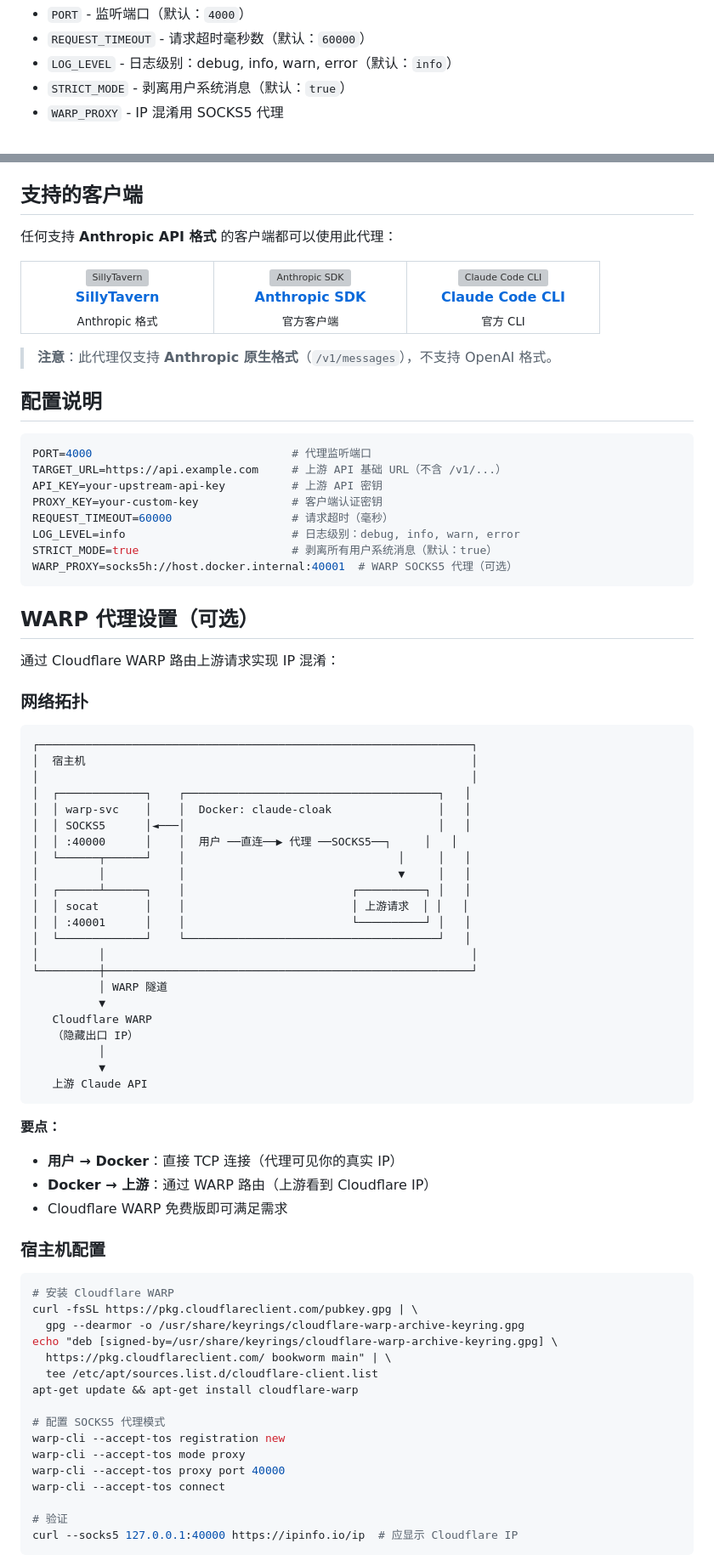
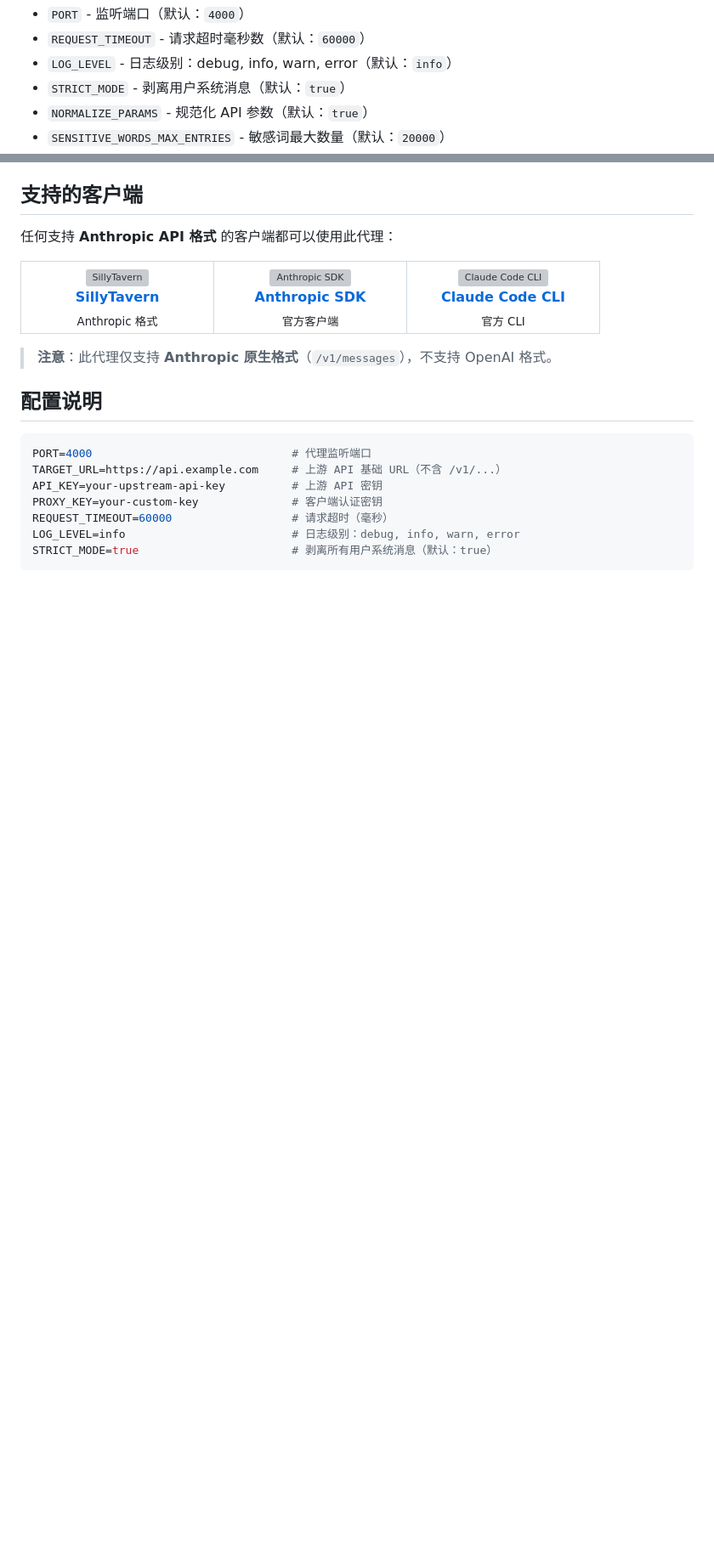
Before and after one commit to waylon256yhw/Claude-Cloak, a Markdown page: README_CN.md, 2 parts joined by grey strips. Shown at 85% size. Rendered like a GitHub page; blank space fills up the shorter version; grey boxes are pictures that could not be loaded.

````diff
--- a/README_CN.md
+++ b/README_CN.md
@@ -87,7 +89,8 @@ docker run -d \
 - `REQUEST_TIMEOUT` - 请求超时毫秒数（默认：`60000`）
 - `LOG_LEVEL` - 日志级别：debug, info, warn, error（默认：`info`）
 - `STRICT_MODE` - 剥离用户系统消息（默认：`true`）
-- `WARP_PROXY` - IP 混淆用 SOCKS5 代理
+- `NORMALIZE_PARAMS` - 规范化 API 参数（默认：`true`）
+- `SENSITIVE_WORDS_MAX_ENTRIES` - 敏感词最大数量（默认：`20000`）
 
 ## 支持的客户端
 
@@ -131,63 +134,4 @@ PROXY_KEY=your-custom-key              # 客户端认证密钥
 REQUEST_TIMEOUT=60000                  # 请求超时（毫秒）
 LOG_LEVEL=info                         # 日志级别：debug, info, warn, error
 STRICT_MODE=true                       # 剥离所有用户系统消息（默认：true）
-WARP_PROXY=socks5h://host.docker.internal:40001  # WARP SOCKS5 代理（可选）
 ```
-
-## WARP 代理设置（可选）
-
-通过 Cloudflare WARP 路由上游请求实现 IP 混淆：
-
-### 网络拓扑
-
-```
-┌─────────────────────────────────────────────────────────────────┐
-│  宿主机                                                          │
-│                                                                 │
-│  ┌─────────────┐    ┌──────────────────────────────────────┐   │
-│  │ warp-svc    │    │  Docker: claude-cloak                │   │
-│  │ SOCKS5      │◄───│                                      │   │
-│  │ :40000      │    │  用户 ──直连──▶ 代理 ──SOCKS5──┐     │   │
-│  └──────┬──────┘    │                                │     │   │
-│         │           │                                ▼     │   │
-│  ┌──────┴──────┐    │                         ┌──────────┐ │   │
-│  │ socat       │    │                         │ 上游请求  │ │   │
-│  │ :40001      │    │                         └──────────┘ │   │
-│  └─────────────┘    └──────────────────────────────────────┘   │
-│         │                                                       │
-└─────────┼───────────────────────────────────────────────────────┘
-          │ WARP 隧道
-          ▼
-   Cloudflare WARP
-   （隐藏出口 IP）
-          │
-          ▼
-   上游 Claude API
-```
-
-**要点：**
-- **用户 → Docker**：直接 TCP 连接（代理可见你的真实 IP）
-- **Docker → 上游**：通过 WARP 路由（上游看到 Cloudflare IP）
-- Cloudflare WARP 免费版即可满足需求
-
-### 宿主机配置
-
-```bash
-# 安装 Cloudflare WARP
-curl -fsSL https://pkg.cloudflareclient.com/pubkey.gpg | \
-  gpg --dearmor -o /usr/share/keyrings/cloudflare-warp-archive-keyring.gpg
-echo "deb [signed-by=/usr/share/keyrings/cloudflare-warp-archive-keyring.gpg] \
-  https://pkg.cloudflareclient.com/ bookworm main" | \
-  tee /etc/apt/sources.list.d/cloudflare-client.list
-apt-get update && apt-get install cloudflare-warp
-
-# 配置 SOCKS5 代理模式
-warp-cli --accept-tos registration new
-warp-cli --accept-tos mode proxy
-warp-cli --accept-tos proxy port 40000
-warp-cli --accept-tos connect
-
-# 验证
-curl --socks5 127.0.0.1:40000 https://ipinfo.io/ip  # 应显示 Cloudflare IP
-```
-
````
Also changed, not shown: other parts of README_CN.md (+38 -37 lines).
